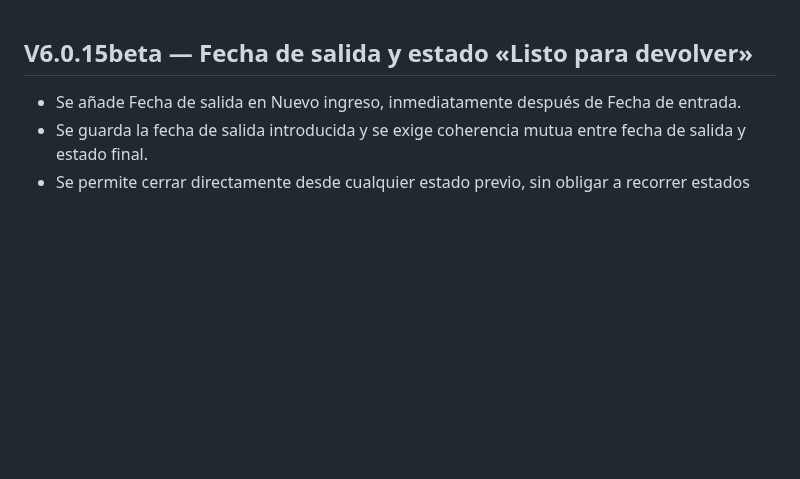
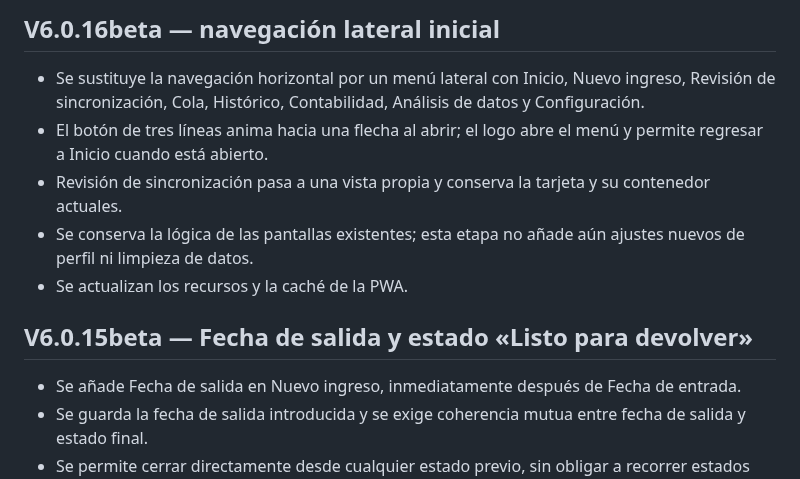
Before and after one commit to nexumapps/sandbox, a Markdown page: CHANGELOG.md, the part around the change. Rendered like a GitHub page; blank space fills up the shorter version.

Commit message:
Documentar V6.0.16beta

```diff
--- a/CHANGELOG.md
+++ b/CHANGELOG.md
@@ -1,3 +1,10 @@
+## V6.0.16beta — navegación lateral inicial
+- Se sustituye la navegación horizontal por un menú lateral con Inicio, Nuevo ingreso, Revisión de sincronización, Cola, Histórico, Contabilidad, Análisis de datos y Configuración.
+- El botón de tres líneas anima hacia una flecha al abrir; el logo abre el menú y permite regresar a Inicio cuando está abierto.
+- Revisión de sincronización pasa a una vista propia y conserva la tarjeta y su contenedor actuales.
+- Se conserva la lógica de las pantallas existentes; esta etapa no añade aún ajustes nuevos de perfil ni limpieza de datos.
+- Se actualizan los recursos y la caché de la PWA.
+
 ## V6.0.15beta — Fecha de salida y estado «Listo para devolver»
 - Se añade Fecha de salida en Nuevo ingreso, inmediatamente después de Fecha de entrada.
 - Se guarda la fecha de salida introducida y se exige coherencia mutua entre fecha de salida y estado final.
```
